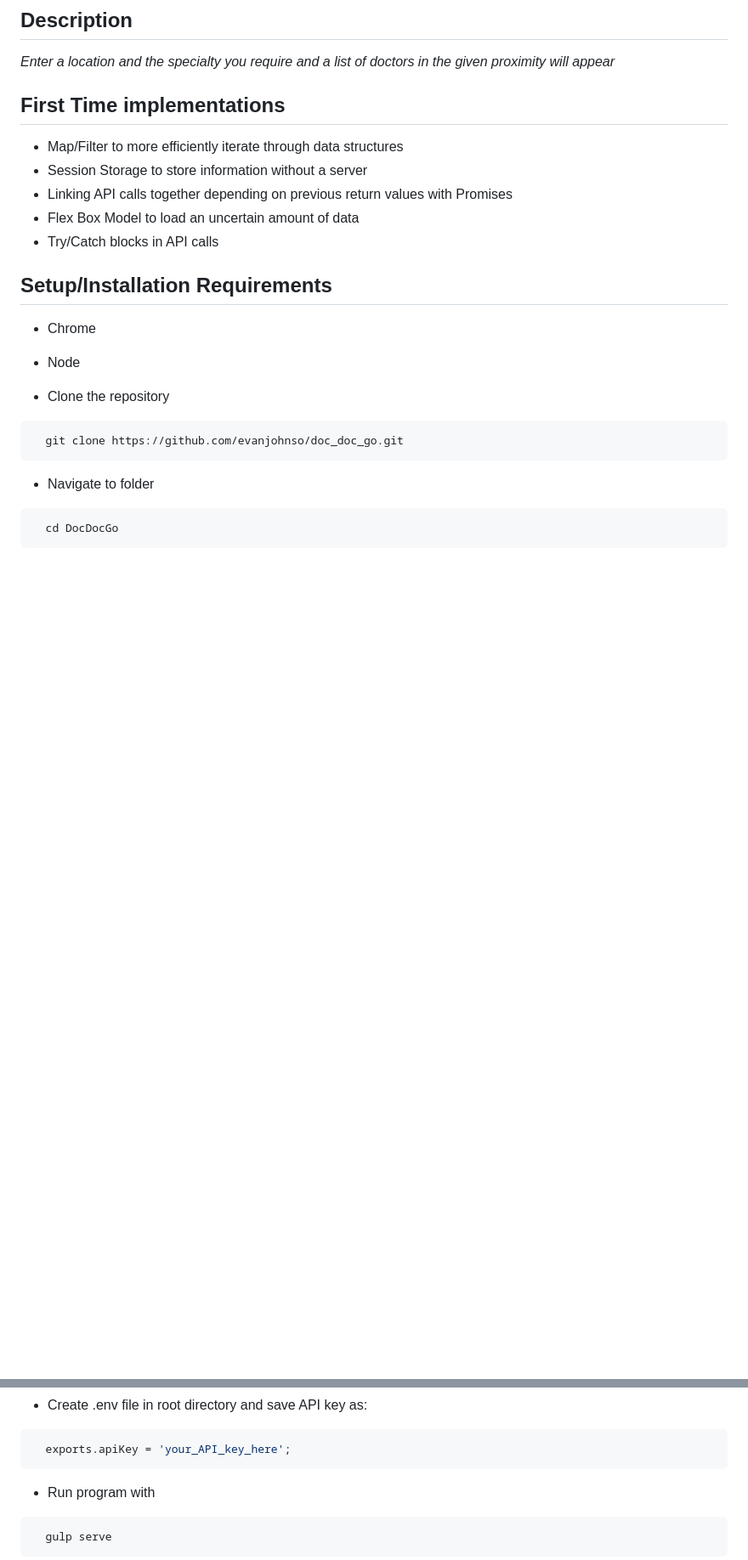
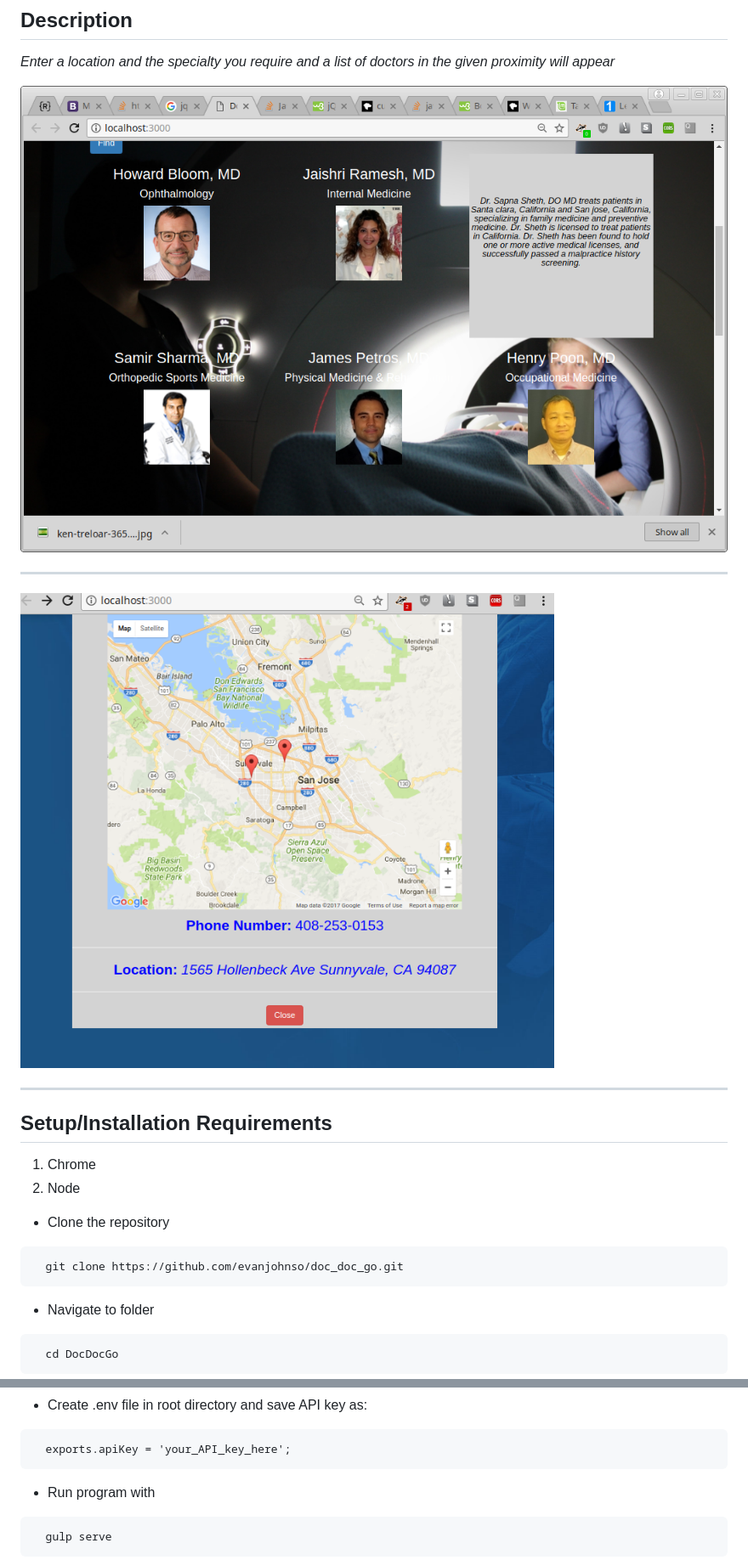
Before and after one commit to evanjohnso/doc_doc_go, a Markdown page: README.md, 2 parts joined by grey strips. Shown: that part at 85% size. Drawn GitHub-style; pictures changed too: img/display2.png; blank space fills up the shorter version.

````diff
--- a/README.md
+++ b/README.md
@@ -7,19 +7,15 @@
 _Enter a location and the specialty you require and a list of doctors in the given
 proximity will appear_
 
-## First Time implementations
-* Map/Filter to more efficiently iterate through data structures
-* Session Storage to store information without a server
-* Linking API calls together depending on previous return values with Promises
-* Flex Box Model to load an uncertain amount of data
-* Try/Catch blocks in API calls
-
-
+![main screen](img/display1.png)
+***
+![After clicking on doctor](img/display2.png)
+***
 
 ## Setup/Installation Requirements
 
-* Chrome
-* Node
+1. Chrome
+2. Node
 
 * Clone the repository
 ```console
@@ -37,5 +33,5 @@ proximity will appear_
 * Create .env file in root directory and save API key as:
-```console
+```
   exports.apiKey = 'your_API_key_here';
 ```
 * Run program with
````
Also changed, not shown: other parts of README.md (+10 -8 lines).
